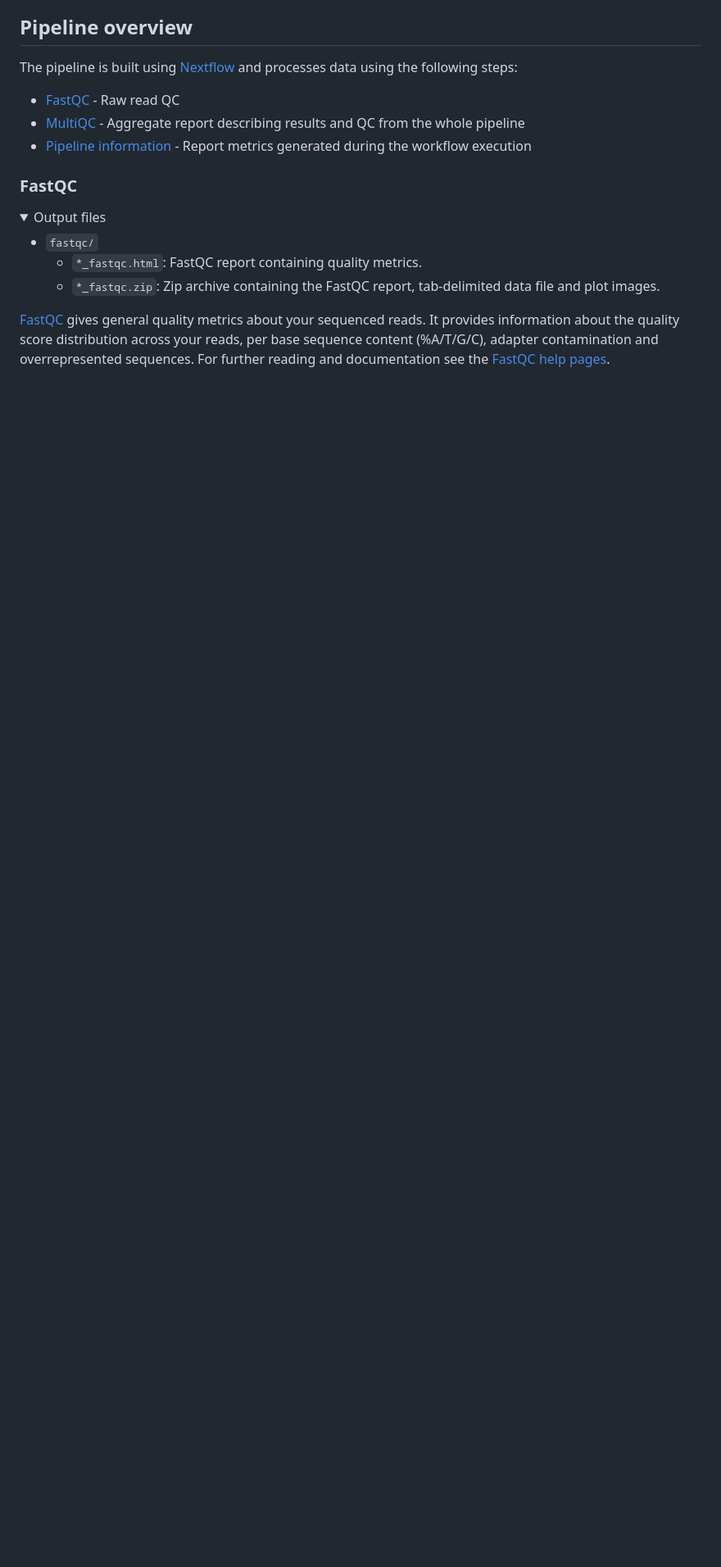
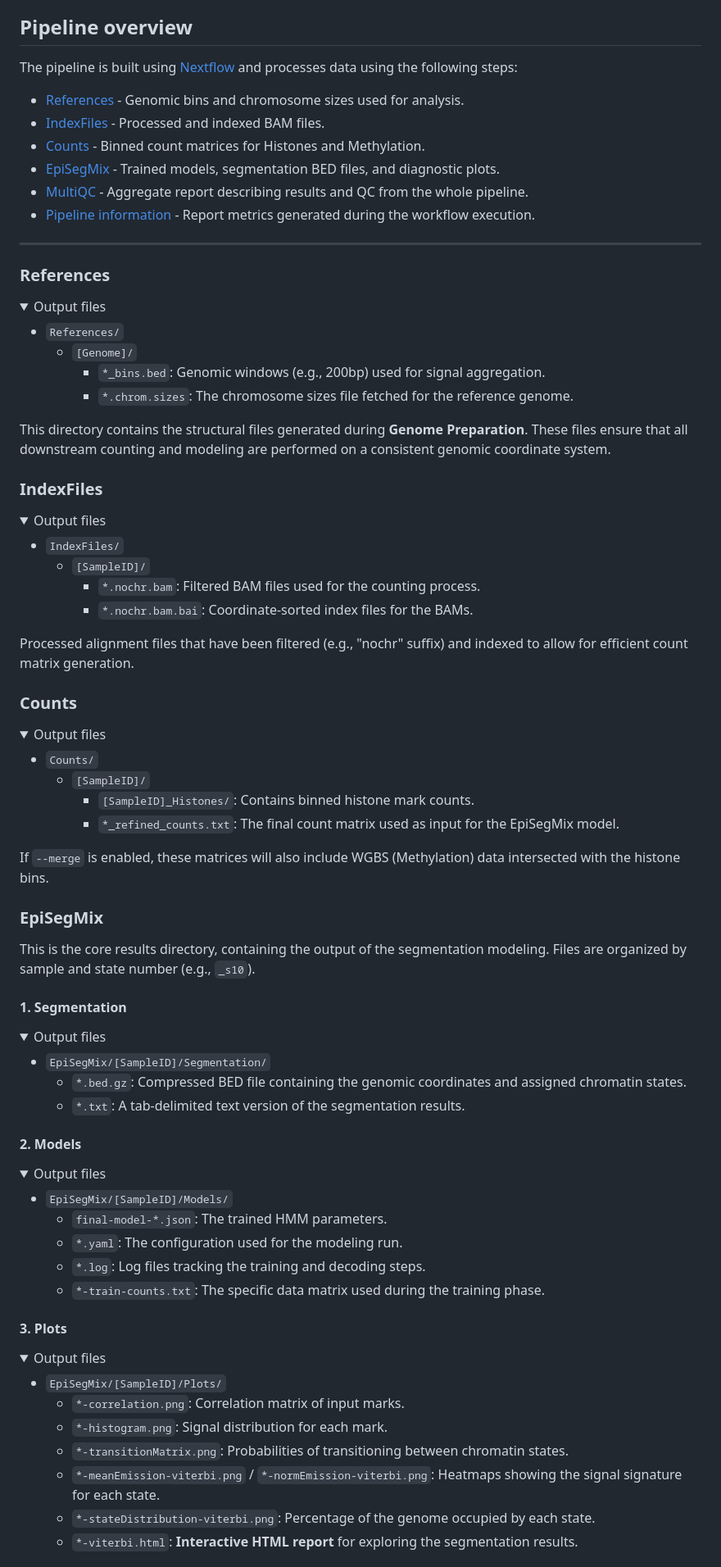
Before and after one commit to epigenetics-sb/EpiSegMix, a Markdown page: docs/output.md, the part around one of its changes. Shown at 82% size. Rendered like a GitHub page; folded sections open; blank space fills up the shorter version.

Commit message:
output.md texts for results

```diff
--- a/docs/output.md
+++ b/docs/output.md
@@ -12,19 +10,94 @@ The directories listed below will be created in the results directory after the
 
 The pipeline is built using [Nextflow](https://www.nextflow.io/) and processes data using the following steps:
 
-- [FastQC](#fastqc) - Raw read QC
-- [MultiQC](#multiqc) - Aggregate report describing results and QC from the whole pipeline
-- [Pipeline information](#pipeline-information) - Report metrics generated during the workflow execution
+- [References](#references) - Genomic bins and chromosome sizes used for analysis.
+- [IndexFiles](#indexfiles) - Processed and indexed BAM files.
+- [Counts](#counts) - Binned count matrices for Histones and Methylation.
+- [EpiSegMix](#episegmix) - Trained models, segmentation BED files, and diagnostic plots.
+- [MultiQC](#multiqc) - Aggregate report describing results and QC from the whole pipeline.
+- [Pipeline information](#pipeline-information) - Report metrics generated during the workflow execution.
 
-### FastQC
+---
+
+### References
 
 <details markdown="1">
 <summary>Output files</summary>
 
-- `fastqc/`
-  - `*_fastqc.html`: FastQC report containing quality metrics.
-  - `*_fastqc.zip`: Zip archive containing the FastQC report, tab-delimited data file and plot images.
+- `References/`
+  - `[Genome]/`
+    - `*_bins.bed`: Genomic windows (e.g., 200bp) used for signal aggregation.
+    - `*.chrom.sizes`: The chromosome sizes file fetched for the reference genome.
 
 </details>
 
-[FastQC](http://www.bioinformatics.babraham.ac.uk/projects/fastqc/) gives general quality metrics about your sequenced reads. It provides information about the quality score distribution across your reads, per base sequence content (%A/T/G/C), adapter contamination and overrepresented sequences. For further reading and documentation see the [FastQC help pages](http://www.bioinformatics.babraham.ac.uk/projects/fastqc/Help/).
+This directory contains the structural files generated during **Genome Preparation**. These files ensure that all downstream counting and modeling are performed on a consistent genomic coordinate system.
+
+### IndexFiles
+
+<details markdown="1">
+<summary>Output files</summary>
+
+- `IndexFiles/`
+  - `[SampleID]/`
+    - `*.nochr.bam`: Filtered BAM files used for the counting process.
+    - `*.nochr.bam.bai`: Coordinate-sorted index files for the BAMs.
+
+</details>
+
+Processed alignment files that have been filtered (e.g., "nochr" suffix) and indexed to allow for efficient count matrix generation.
+
+### Counts
+
+<details markdown="1">
+<summary>Output files</summary>
+
+- `Counts/`
+  - `[SampleID]/`
+    - `[SampleID]_Histones/`: Contains binned histone mark counts.
+    - `*_refined_counts.txt`: The final count matrix used as input for the EpiSegMix model.
+
+</details>
+
+If `--merge` is enabled, these matrices will also include WGBS (Methylation) data intersected with the histone bins.
+
+### EpiSegMix
+
+This is the core results directory, containing the output of the segmentation modeling. Files are organized by sample and state number (e.g., `_s10`).
+
+#### 1. Segmentation
+<details markdown="1">
+<summary>Output files</summary>
+
+- `EpiSegMix/[SampleID]/Segmentation/`
+  - `*.bed.gz`: Compressed BED file containing the genomic coordinates and assigned chromatin states.
+  - `*.txt`: A tab-delimited text version of the segmentation results.
+
+</details>
+
+#### 2. Models
+<details markdown="1">
+<summary>Output files</summary>
+
+- `EpiSegMix/[SampleID]/Models/`
+  - `final-model-*.json`: The trained HMM parameters.
+  - `*.yaml`: The configuration used for the modeling run.
+  - `*.log`: Log files tracking the training and decoding steps.
+  - `*-train-counts.txt`: The specific data matrix used during the training phase.
+
+</details>
+
+#### 3. Plots
+<details markdown="1">
+<summary>Output files</summary>
+
+- `EpiSegMix/[SampleID]/Plots/`
+  - `*-correlation.png`: Correlation matrix of input marks.
+  - `*-histogram.png`: Signal distribution for each mark.
+  - `*-transitionMatrix.png`: Probabilities of transitioning between chromatin states.
+  - `*-meanEmission-viterbi.png` / `*-normEmission-viterbi.png`: Heatmaps showing the signal signature for each state.
+  - `*-stateDistribution-viterbi.png`: Percentage of the genome occupied by each state.
+  - `*-viterbi.html`: **Interactive HTML report** for exploring the segmentation results.
+
+</details>
+
```
Also changed, not shown: other parts of docs/output.md (+1 -2 lines).
